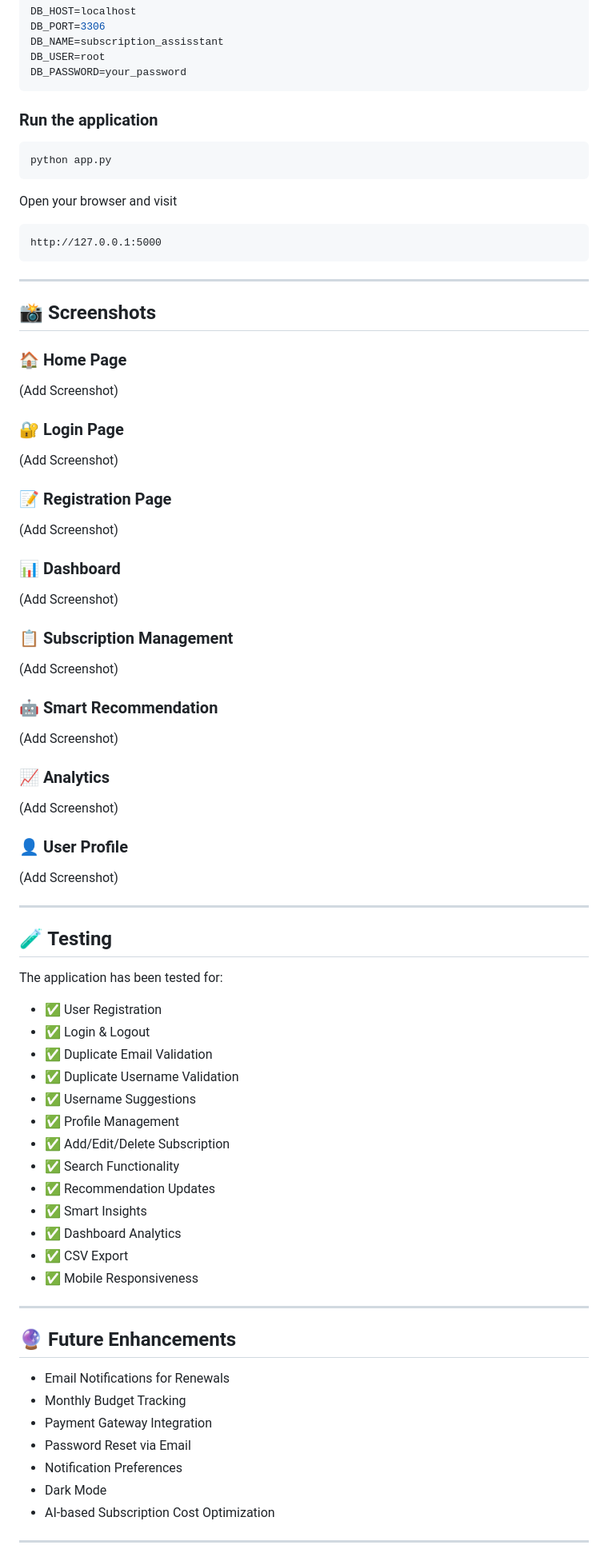
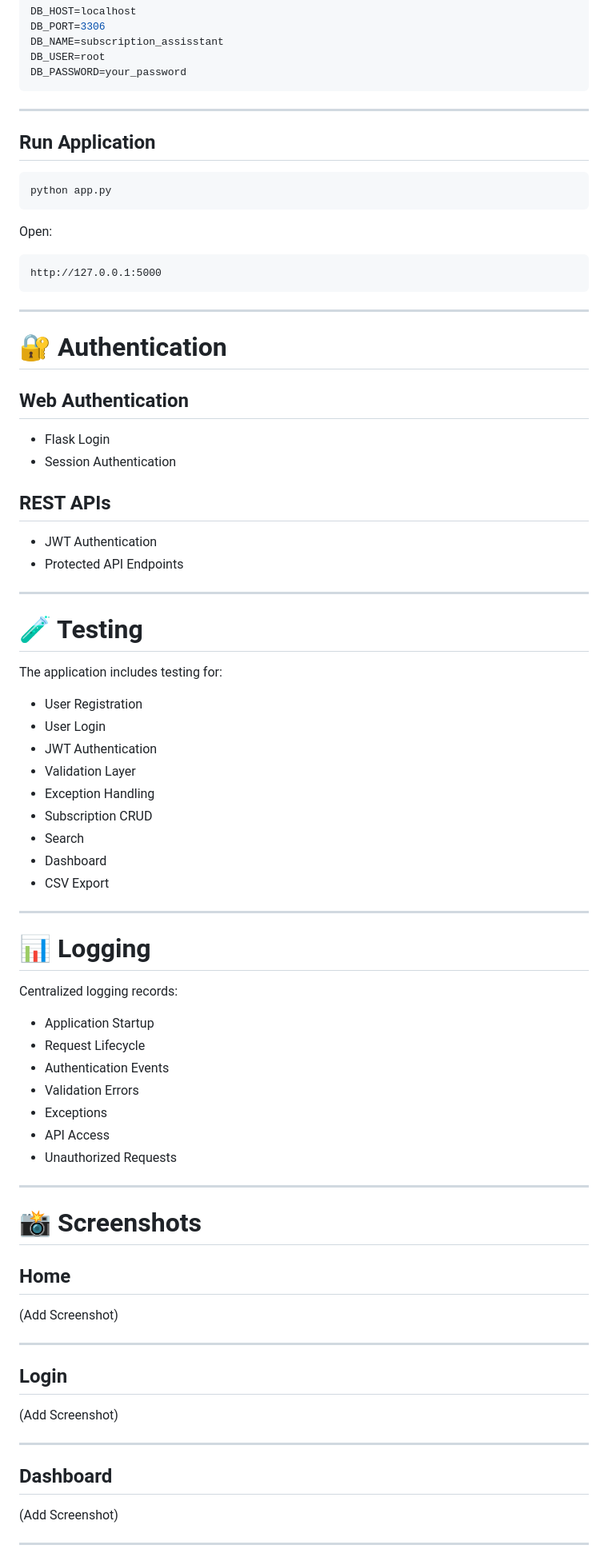
Before and after one commit to Sathwik797/smart-subscription-advisor, a Markdown page: README.md, the part around one of its changes. Shown at 80% size. Rendered like a GitHub page.

Commit message:
Revise README for clarity and detail
Updated project description, features, and structure in README.md to reflect enhancements and provide clearer information about the application.

````diff
--- a/README.md
+++ b/README.md
@@ -154,13 +342,15 @@ DB_USER=root
 DB_PASSWORD=your_password
 ```
 
-### Run the application
+---
+
+## Run Application
 
 ```bash
 python app.py
 ```
 
-Open your browser and visit
+Open:
 
 ```
 http://127.0.0.1:5000
@@ -168,71 +358,67 @@ http://127.0.0.1:5000
 
 ---
 
-## 📸 Screenshots
+# 🔐 Authentication
 
-### 🏠 Home Page
+## Web Authentication
 
-(Add Screenshot)
+- Flask Login
+- Session Authentication
 
-### 🔐 Login Page
+## REST APIs
 
-(Add Screenshot)
+- JWT Authentication
+- Protected API Endpoints
 
-### 📝 Registration Page
+---
 
-(Add Screenshot)
+# 🧪 Testing
 
-### 📊 Dashboard
+The application includes testing for:
 
-(Add Screenshot)
+- User Registration
+- User Login
+- JWT Authentication
+- Validation Layer
+- Exception Handling
+- Subscription CRUD
+- Search
+- Dashboard
+- CSV Export
 
-### 📋 Subscription Management
+---
 
-(Add Screenshot)
+# 📊 Logging
 
-### 🤖 Smart Recommendation
+Centralized logging records:
 
-(Add Screenshot)
+- Application Startup
+- Request Lifecycle
+- Authentication Events
+- Validation Errors
+- Exceptions
+- API Access
+- Unauthorized Requests
 
-### 📈 Analytics
+---
 
-(Add Screenshot)
+# 📸 Screenshots
 
-### 👤 User Profile
+## Home
 
 (Add Screenshot)
 
 ---
 
-## 🧪 Testing
+## Login
 
-The application has been tested for:
-
-- ✅ User Registration
-- ✅ Login & Logout
-- ✅ Duplicate Email Validation
-- ✅ Duplicate Username Validation
-- ✅ Username Suggestions
-- ✅ Profile Management
-- ✅ Add/Edit/Delete Subscription
-- ✅ Search Functionality
-- ✅ Recommendation Updates
-- ✅ Smart Insights
-- ✅ Dashboard Analytics
-- ✅ CSV Export
-- ✅ Mobile Responsiveness
+(Add Screenshot)
 
 ---
 
-## 🔮 Future Enhancements
+## Dashboard
 
-- Email Notifications for Renewals
-- Monthly Budget Tracking
-- Payment Gateway Integration
-- Password Reset via Email
-- Notification Preferences
-- Dark Mode
-- AI-based Subscription Cost Optimization
+(Add Screenshot)
 
 ---
 
````
Also changed, not shown: other parts of README.md (+310 -72 lines).
